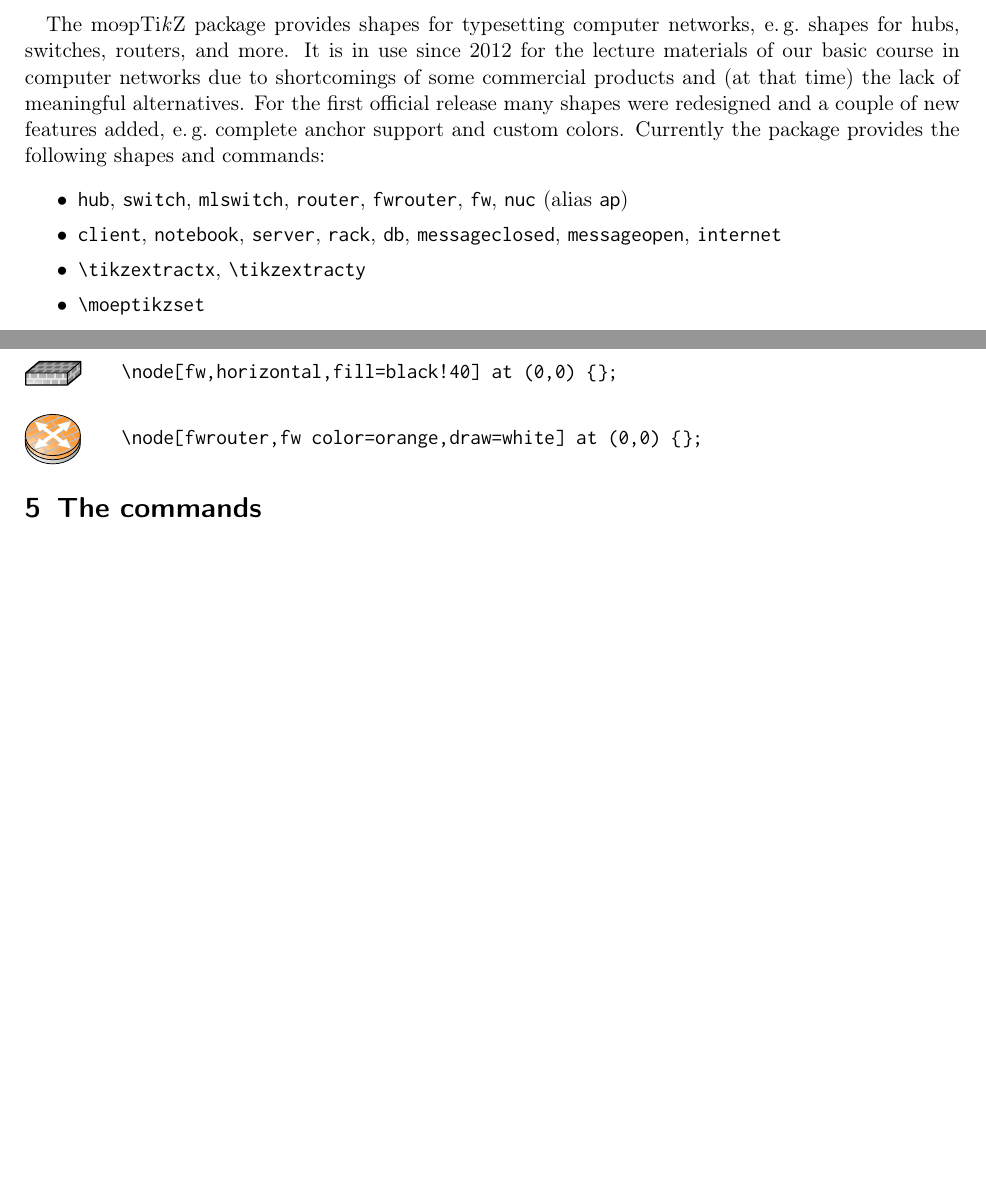
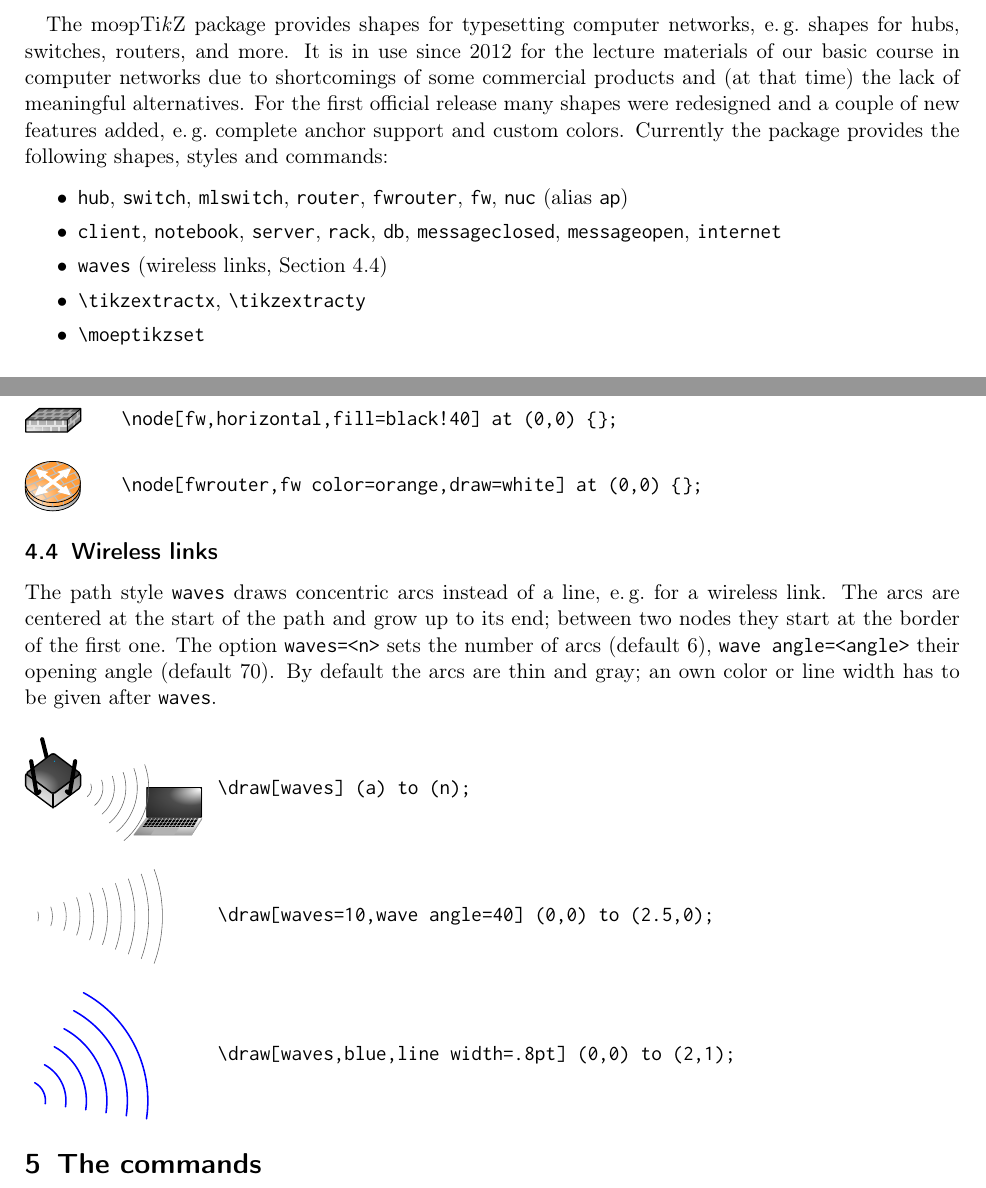
Before and after one commit to moepinet/moeptikz, a LaTeX document (documentation.tex): two parts of pages 1 and 5 of 5, joined at a grey line, cut so that both start at the same text, the shorter picture padded with empty space. Compiled offline with pdfLaTeX.

Commit message:
documentation: waves
- waves in the list of shapes, styles and commands
- new section on wireless links with three examples
- recompiled documentation.pdf

```diff
--- a/documentation.tex
+++ b/documentation.tex
@@ -83,12 +83,13 @@
 The \moeptikz{} package provides shapes for typesetting computer networks, e.\,g.\@ shapes for hubs, switches, routers, and more.
 It is in use since 2012 for the lecture materials of our basic course in computer networks due to shortcomings of some commercial products and (at that time) the lack of meaningful alternatives.
 For the first official release many shapes were redesigned and a couple of new features added, e.\,g.\@ complete anchor support and custom colors.
-Currently the package provides the following shapes and commands:
+Currently the package provides the following shapes, styles and commands:
 \begin{itemize}\itemsep0pt
 	\item \verb|hub|, \verb|switch|, \verb|mlswitch|, \verb|router|,
 	\verb|fwrouter|, \verb|fw|, \verb|nuc| (alias \verb|ap|)
 	\item \verb|client|, \verb|notebook|, \verb|server|, \verb|rack|,
 	\verb|db|, \verb|messageclosed|, \verb|messageopen|, \verb|internet|
+	\item \verb|waves| (wireless links, Section~\ref{sec:waves})
 	\item \verb|\tikzextractx|, \verb|\tikzextracty|
 	\item \verb|\moeptikzset|{}
 \end{itemize}
@@ -401,6 +402,53 @@ The bricks are drawn in the fill color of \verb|fw| and in the color \verb|fw co
 \end{minipage}
 
 
+\subsection{Wireless links}
+\label{sec:waves}
+The path style \verb|waves| draws concentric arcs instead of a line, e.\,g.\@ for a wireless link.
+The arcs are centered at the start of the path and grow up to its end; between two nodes they start at the border of the first one.
+The option \verb|waves=<n>| sets the number of arcs (default 6), \verb|wave angle=<angle>| their opening angle (default 70).
+By default the arcs are thin and gray; an own color or line width has to be given after \verb|waves|.
+
+\vskip\baselineskip
+
+\noindent
+\begin{minipage}{3.5cm}
+\begin{tikzpicture}
+	\node[ap] (a) at (0,0) {};
+	\node[notebook] (n) at (2.2,-.6) {};
+	\draw[waves] (a) to (n);
+\end{tikzpicture}
+\end{minipage}%
+\begin{minipage}{\textwidth-3.5cm}%
+\verb|\draw[waves] (a) to (n);|
+\end{minipage}
+
+\vskip\baselineskip
+
+\noindent
+\begin{minipage}{3.5cm}
+\begin{tikzpicture}
+	\draw[waves=10,wave angle=40] (0,0) to (2.5,0);
+\end{tikzpicture}
+\end{minipage}%
+\begin{minipage}{\textwidth-3.5cm}%
+\verb|\draw[waves=10,wave angle=40] (0,0) to (2.5,0);|
+\end{minipage}
+
+\vskip\baselineskip
+
+\noindent
+\begin{minipage}{3.5cm}
+\begin{tikzpicture}
+	\draw[waves,blue,line width=.8pt] (0,0) to (2,1);
+\end{tikzpicture}
+\end{minipage}%
+\begin{minipage}{\textwidth-3.5cm}%
+\verb|\draw[waves,blue,line width=.8pt] (0,0) to (2,1);|
+\end{minipage}
+
+
+
 \section{The commands}
 \moeptikz{} provides two commands to make your life with \TikZ{} easier:
 \begin{enumerate}\itemsep0pt
```
Also changed, not shown: documentation.pdf.
